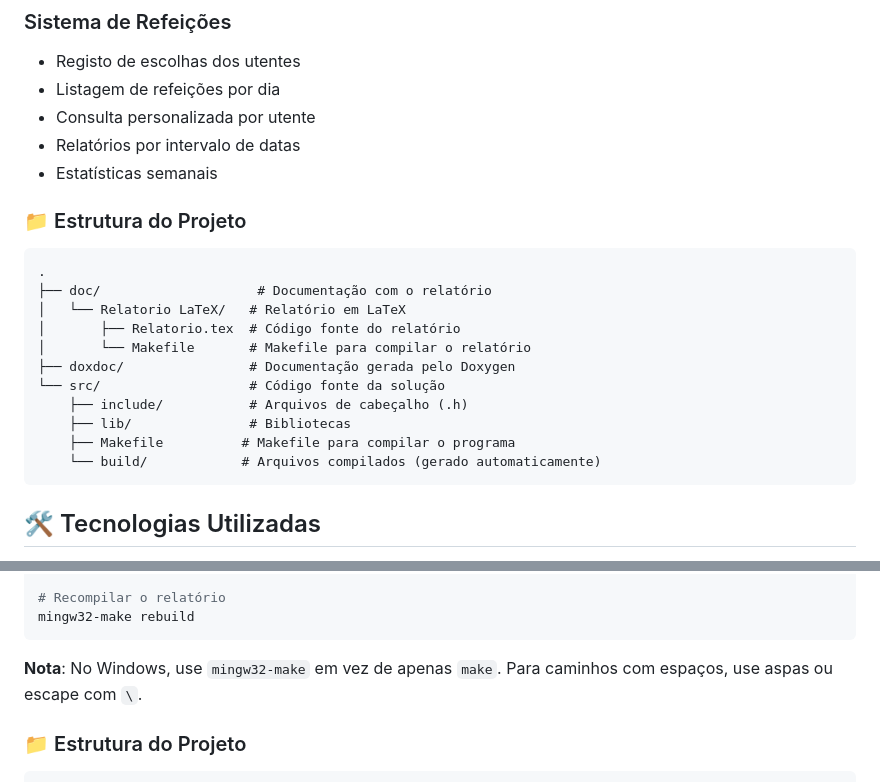
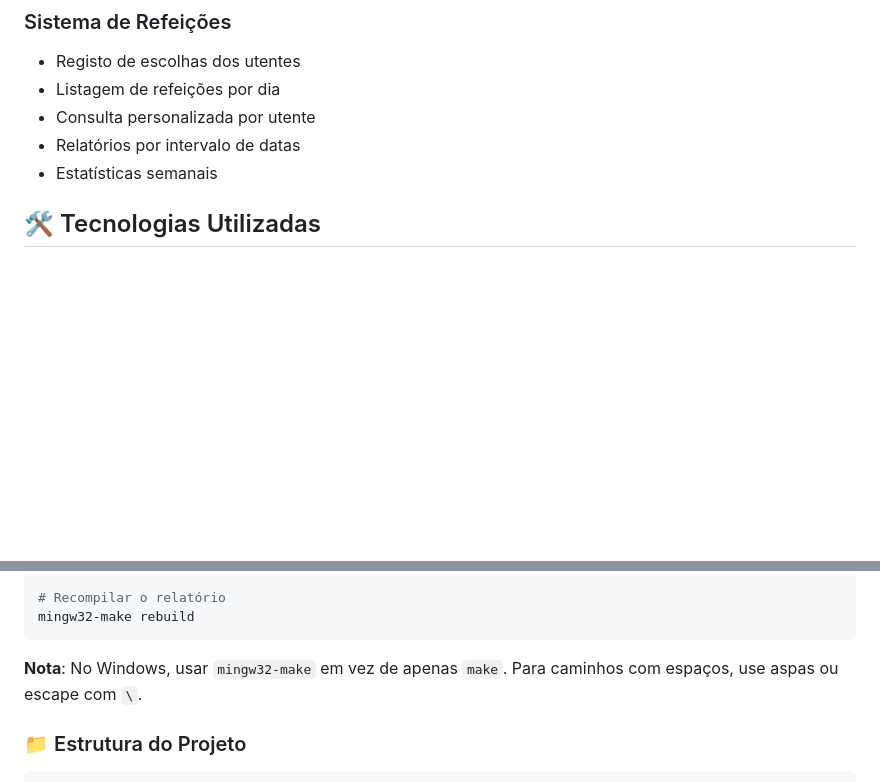
Before and after one commit to pedroovilasboas/PI_Proj, a Markdown page: README.md, 2 parts joined by grey strips. GitHub-like rendering; blank space fills up the shorter version.

````diff
--- a/README.md
+++ b/README.md
@@ -29,21 +29,6 @@ Este projecto foi desenvolvido no âmbito da unidade curricular de Laboratórios
 - Consulta personalizada por utente
 - Relatórios por intervalo de datas
 - Estatísticas semanais
-
-### 📁 Estrutura do Projeto
-```
-.
-├── doc/                    # Documentação com o relatório
-│   └── Relatorio LaTeX/   # Relatório em LaTeX
-│       ├── Relatorio.tex  # Código fonte do relatório
-│       └── Makefile       # Makefile para compilar o relatório
-├── doxdoc/                # Documentação gerada pelo Doxygen
-└── src/                   # Código fonte da solução
-    ├── include/           # Arquivos de cabeçalho (.h)
-    ├── lib/               # Bibliotecas
-    ├── Makefile          # Makefile para compilar o programa
-    └── build/            # Arquivos compilados (gerado automaticamente)
-```
 
 
 ## 🛠️ Tecnologias Utilizadas
@@ -112,7 +97,7 @@ mingw32-make clean
 mingw32-make rebuild
 ```
 
-**Nota**: No Windows, use `mingw32-make` em vez de apenas `make`. Para caminhos com espaços, use aspas ou escape com `\`.
+**Nota**: No Windows, usar `mingw32-make` em vez de apenas `make`. Para caminhos com espaços, use aspas ou escape com `\`.
 
 ### 📁 Estrutura do Projeto
 ```
````
